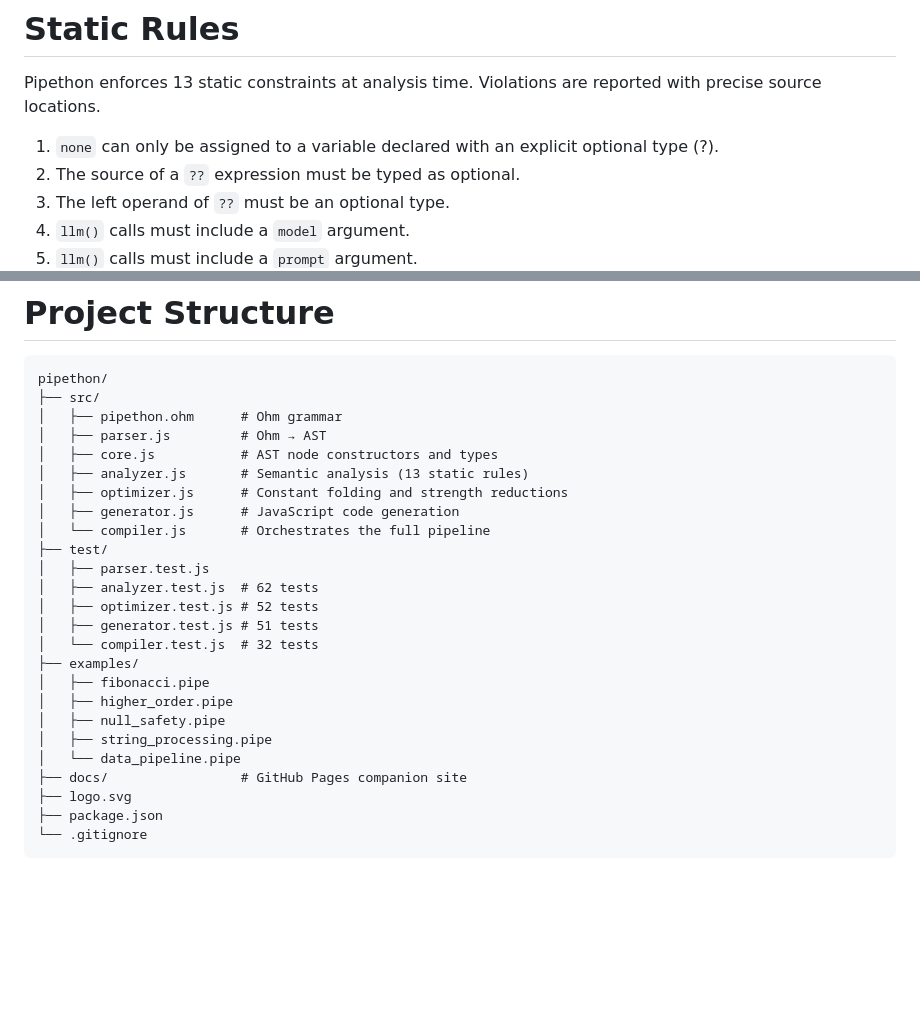
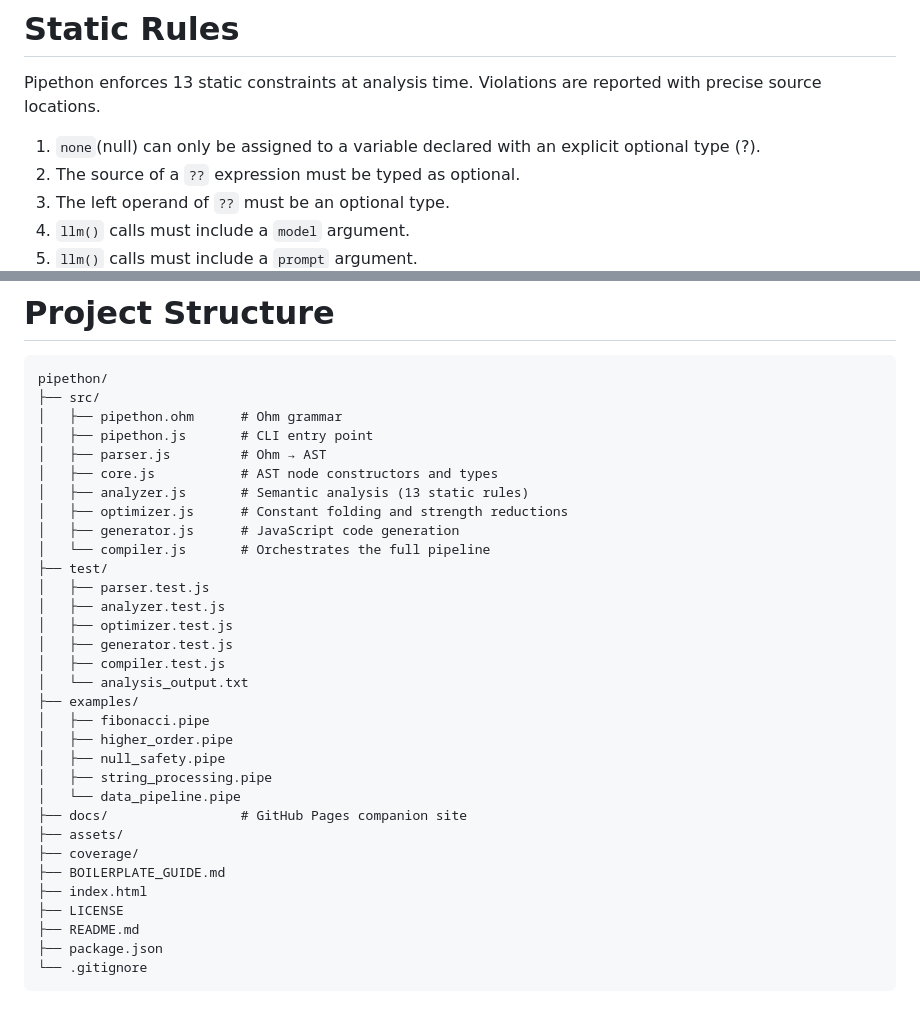
Before and after one commit to eliassegura100/Pipethon, a Markdown page: README.md, 2 parts joined by grey strips. GitHub-like rendering; blank space fills up the shorter version.

Commit message:
Clarify README on optional type assignment and update project structure
Co-authored-by: Copilot <copilot@github.com>

````diff
--- a/README.md
+++ b/README.md
@@ -31,7 +31,7 @@ At every stage, Pipethon's pattern matching lets you describe what your data loo
 
 Pipethon enforces 13 static constraints at analysis time. Violations are reported with precise source locations.
 
-1. `none` can only be assigned to a variable declared with an explicit optional type (?).
+1. `none`(null) can only be assigned to a variable declared with an explicit optional type (?).
 2. The source of a `??` expression must be typed as optional.
 3. The left operand of `??` must be an optional type.
 4. `llm()` calls must include a `model` argument.
@@ -174,6 +174,7 @@ node out.js
 pipethon/
 ├── src/
 │   ├── pipethon.ohm      # Ohm grammar
+│   ├── pipethon.js       # CLI entry point
 │   ├── parser.js         # Ohm → AST
 │   ├── core.js           # AST node constructors and types
 │   ├── analyzer.js       # Semantic analysis (13 static rules)
@@ -182,10 +183,11 @@ pipethon/
 │   └── compiler.js       # Orchestrates the full pipeline
 ├── test/
 │   ├── parser.test.js
-│   ├── analyzer.test.js  # 62 tests
-│   ├── optimizer.test.js # 52 tests
-│   ├── generator.test.js # 51 tests
-│   └── compiler.test.js  # 32 tests
+│   ├── analyzer.test.js
+│   ├── optimizer.test.js
+│   ├── generator.test.js
+│   ├── compiler.test.js
+│   └── analysis_output.txt
 ├── examples/
 │   ├── fibonacci.pipe
 │   ├── higher_order.pipe
@@ -193,7 +195,12 @@ pipethon/
 │   ├── string_processing.pipe
 │   └── data_pipeline.pipe
 ├── docs/                 # GitHub Pages companion site
-├── logo.svg
+├── assets/
+├── coverage/
+├── BOILERPLATE_GUIDE.md
+├── index.html
+├── LICENSE
+├── README.md
 ├── package.json
 └── .gitignore
 ```
````
